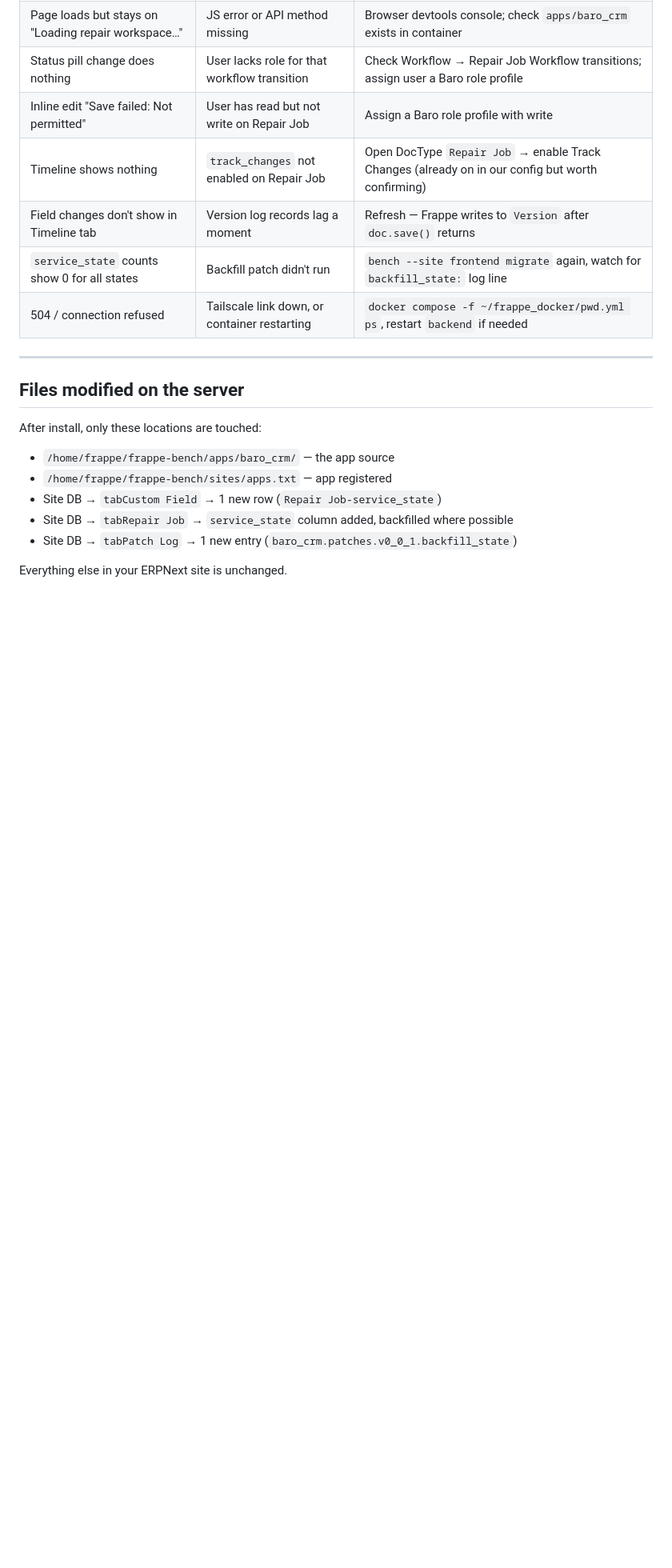
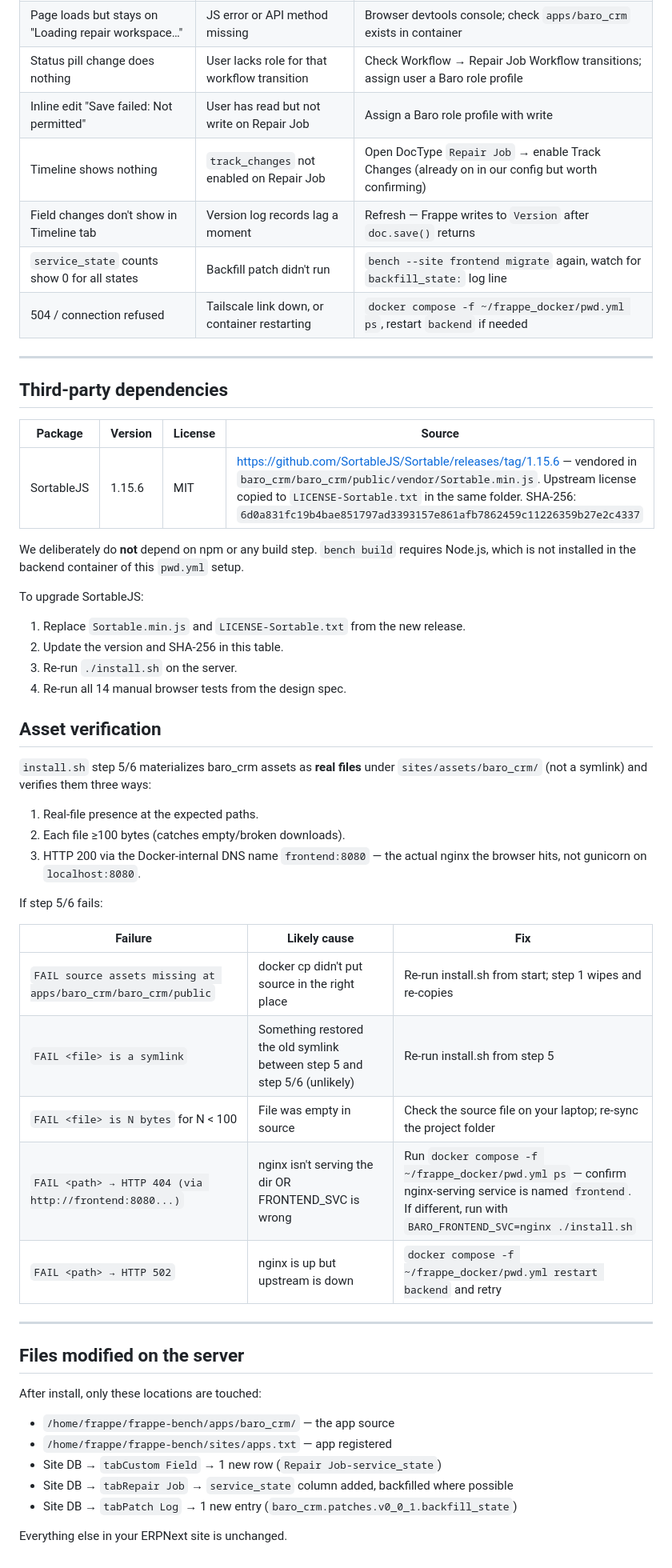
Before and after one commit to alikrutoi007-blip/erpnext-baro, a Markdown page: baro_crm/DEPLOY.md, the part around the change. Shown at 80% size. Rendered like a GitHub page; blank space fills up the shorter version.

Commit message:
docs(deploy): document SortableJS vendoring and asset verification

```diff
--- a/baro_crm/DEPLOY.md
+++ b/baro_crm/DEPLOY.md
@@ -151,6 +151,41 @@ docker compose -f ~/frappe_docker/pwd.yml exec backend bash -lc \
 
 ---
 
+## Third-party dependencies
+
+| Package | Version | License | Source |
+|---|---|---|---|
+| SortableJS | 1.15.6 | MIT | https://github.com/SortableJS/Sortable/releases/tag/1.15.6 — vendored in `baro_crm/baro_crm/public/vendor/Sortable.min.js`. Upstream license copied to `LICENSE-Sortable.txt` in the same folder. SHA-256: `6d0a831fc19b4bae851797ad3393157e861afb7862459c11226359b27e2c4337` |
+
+We deliberately do **not** depend on npm or any build step. `bench build` requires Node.js, which is not installed in the backend container of this `pwd.yml` setup.
+
+To upgrade SortableJS:
+
+1. Replace `Sortable.min.js` and `LICENSE-Sortable.txt` from the new release.
+2. Update the version and SHA-256 in this table.
+3. Re-run `./install.sh` on the server.
+4. Re-run all 14 manual browser tests from the design spec.
+
+## Asset verification
+
+`install.sh` step 5/6 materializes baro_crm assets as **real files** under `sites/assets/baro_crm/` (not a symlink) and verifies them three ways:
+
+1. Real-file presence at the expected paths.
+2. Each file ≥100 bytes (catches empty/broken downloads).
+3. HTTP 200 via the Docker-internal DNS name `frontend:8080` — the actual nginx the browser hits, not gunicorn on `localhost:8080`.
+
+If step 5/6 fails:
+
+| Failure | Likely cause | Fix |
+|---|---|---|
+| `FAIL source assets missing at apps/baro_crm/baro_crm/public` | docker cp didn't put source in the right place | Re-run install.sh from start; step 1 wipes and re-copies |
+| `FAIL <file> is a symlink` | Something restored the old symlink between step 5 and step 5/6 (unlikely) | Re-run install.sh from step 5 |
+| `FAIL <file> is N bytes` for N < 100 | File was empty in source | Check the source file on your laptop; re-sync the project folder |
+| `FAIL <path> → HTTP 404 (via http://frontend:8080...)` | nginx isn't serving the dir OR FRONTEND_SVC is wrong | Run `docker compose -f ~/frappe_docker/pwd.yml ps` — confirm nginx-serving service is named `frontend`. If different, run with `BARO_FRONTEND_SVC=nginx ./install.sh` |
+| `FAIL <path> → HTTP 502` | nginx is up but upstream is down | `docker compose -f ~/frappe_docker/pwd.yml restart backend` and retry |
+
+---
+
 ## Files modified on the server
 
 After install, only these locations are touched:
```
